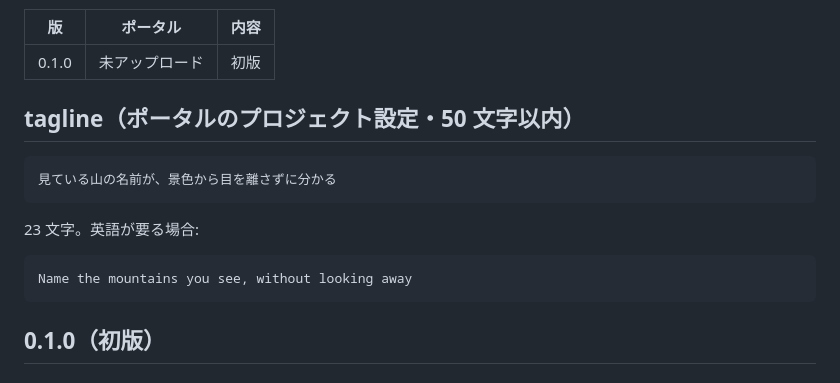
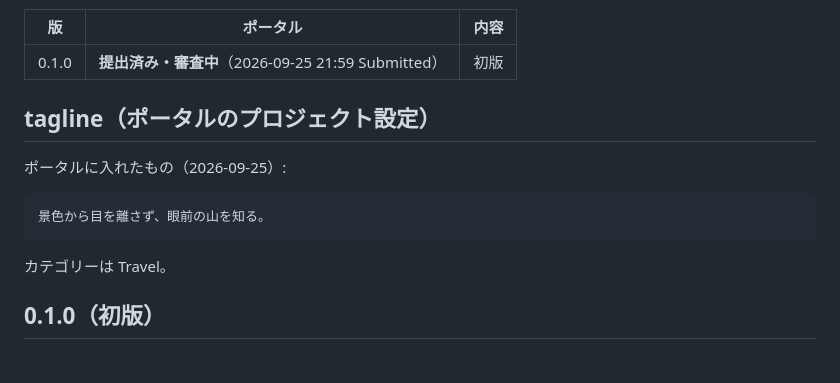
Before and after one commit to iinuma/g2peakview, a Markdown page: docs/release-notes.md, the part around the change. Drawn GitHub-style.

Commit message:
0.1.0 を Even Hub に提出した（審査中）
tagline とカテゴリーはポータルに入れたものを控えた。

Co-Authored-By: Claude Opus 5.5 <noreply@anthropic.com>

````diff
--- a/docs/release-notes.md
+++ b/docs/release-notes.md
@@ -23,19 +23,17 @@ Tokyojihatsu で分かったポータルの挙動:
 
 | 版 | ポータル | 内容 |
 |---|---|---|
-| 0.1.0 | 未アップロード | 初版 |
+| 0.1.0 | **提出済み・審査中**（2026-09-25 21:59 Submitted） | 初版 |
 
-## tagline（ポータルのプロジェクト設定・50 文字以内）
+## tagline（ポータルのプロジェクト設定）
+
+ポータルに入れたもの（2026-09-25）:
 
 ```
-見ている山の名前が、景色から目を離さずに分かる
+景色から目を離さず、眼前の山を知る。
 ```
 
-23 文字。英語が要る場合:
-
-```
-Name the mountains you see, without looking away
-```
+カテゴリーは Travel。
 
 ## 0.1.0（初版）
 
````
